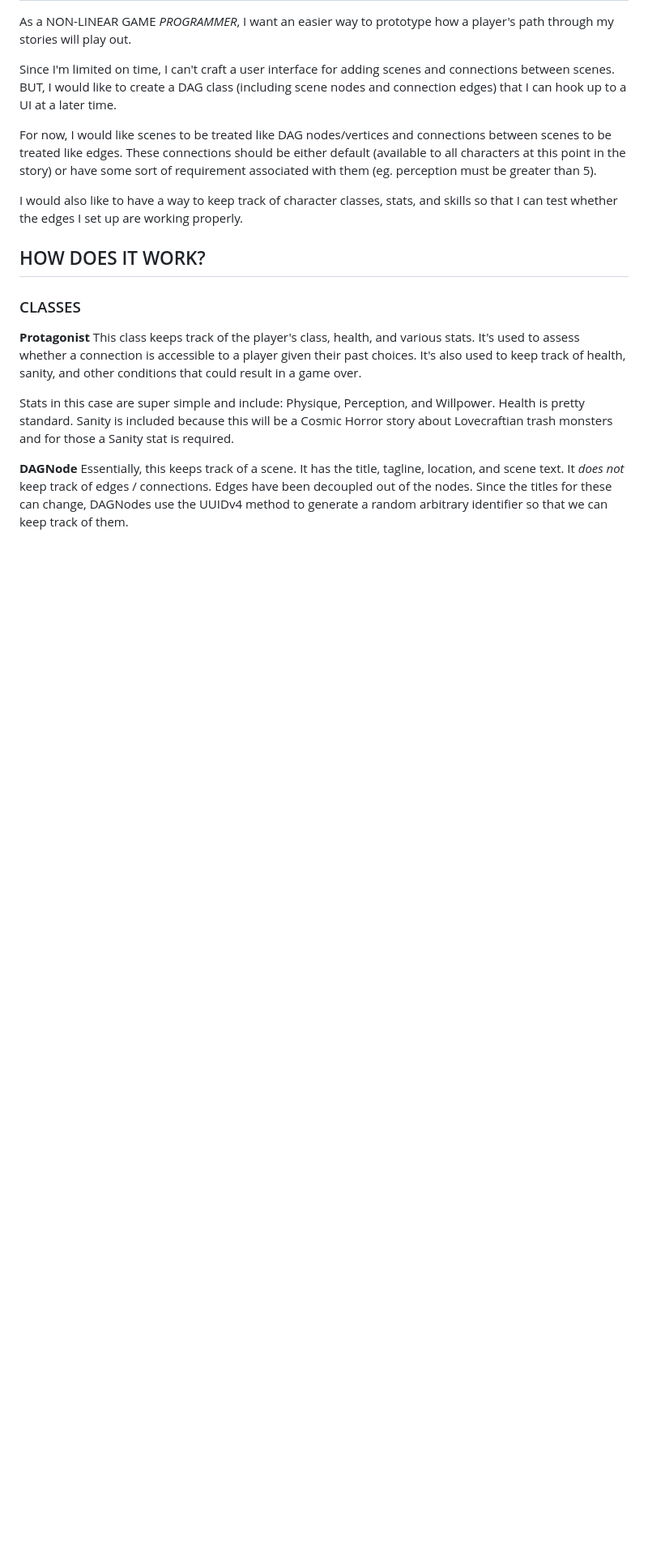
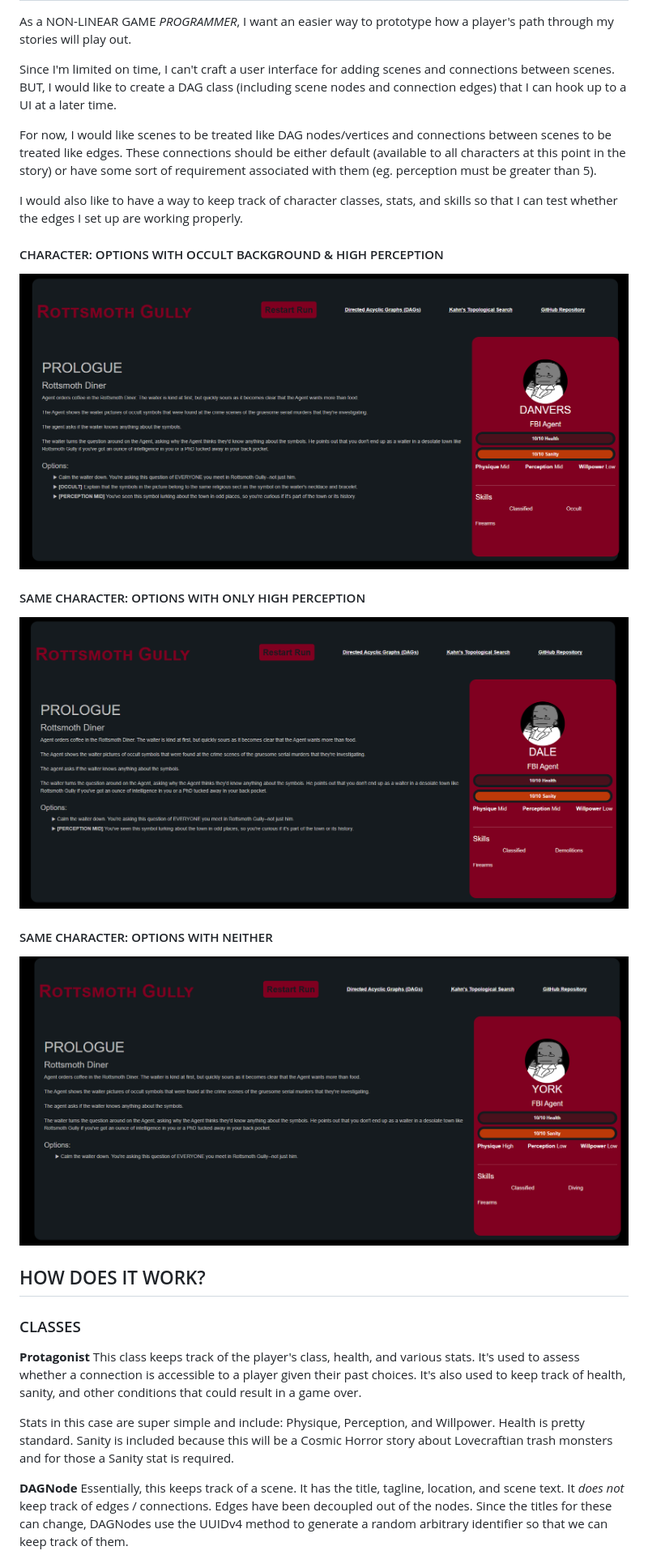
Before and after one commit to de-mark/rottsmoth_gully, a Markdown page: README.md, the part around the change printed below. Shown: that part at 81% size. GitHub-like rendering; pictures changed too: screenshots/agent_default.png (added), screenshots/agent_occult_and_perception.png (added), screenshots/agent_perception.png (added); blank space fills up the shorter version.

Commit message:
Added agent DAG map and example difference in storyline

```diff
--- a/README.md
+++ b/README.md
@@ -44,6 +44,17 @@ For now, I would like scenes to be treated like DAG nodes/vertices and connectio
 
 I would also like to have a way to keep track of character classes, stats, and skills so that I can test whether the edges I set up are working properly.
 
+#### CHARACTER: OPTIONS WITH OCCULT BACKGROUND & HIGH PERCEPTION
+
+![Example with all three options available](./screenshots/agent_occult_and_perception.png)
+
+#### SAME CHARACTER: OPTIONS WITH ONLY HIGH PERCEPTION
+
+![Example with only two options available](./screenshots/agent_perception.png)
+
+#### SAME CHARACTER: OPTIONS WITH NEITHER
+
+![Example with only default available](./screenshots/agent_default.png)
 
 ## HOW DOES IT WORK?
 
```
Also changed, not shown: other parts of README.md (+20 -9 lines), screenshots/agent_dag_map.png (added).
